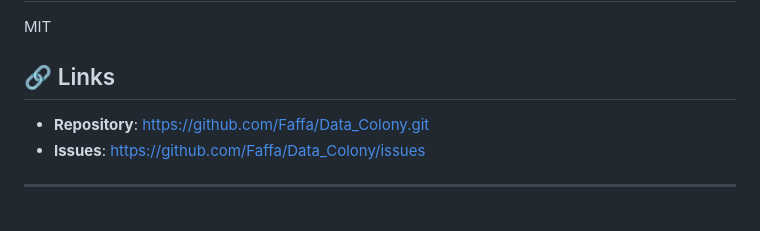
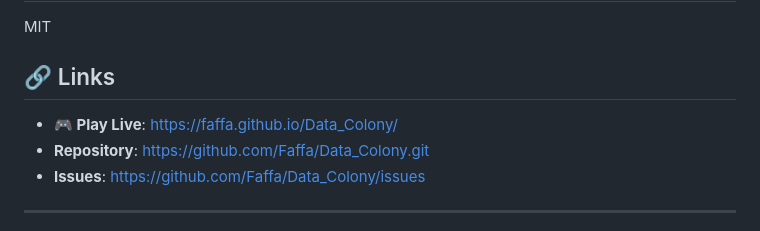
Before and after one commit to Faffa/Data_Colony, a Markdown page: README.md, the part around the change. Rendered like a GitHub page.

Commit message:
docs: update with live deployment URL

```diff
--- a/README.md
+++ b/README.md
@@ -162,6 +162,7 @@ MIT
 
 ## 🔗 Links
 
+- **🎮 Play Live**: https://faffa.github.io/Data_Colony/
 - **Repository**: https://github.com/Faffa/Data_Colony.git
 - **Issues**: https://github.com/Faffa/Data_Colony/issues
 
```
Also changed, not shown: PROJECT_TODO.md (+9 -6 lines).
